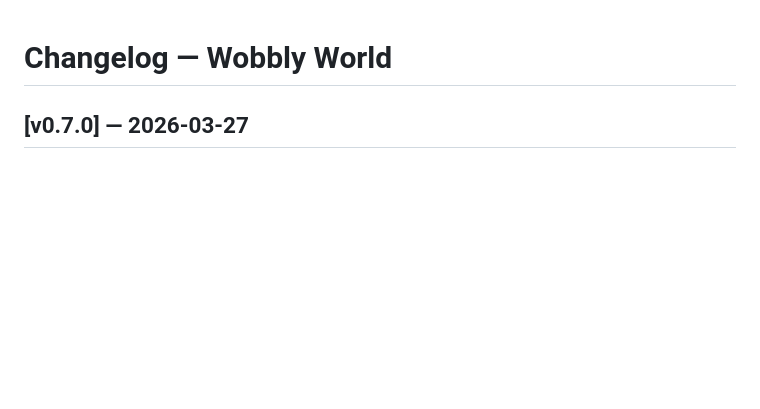
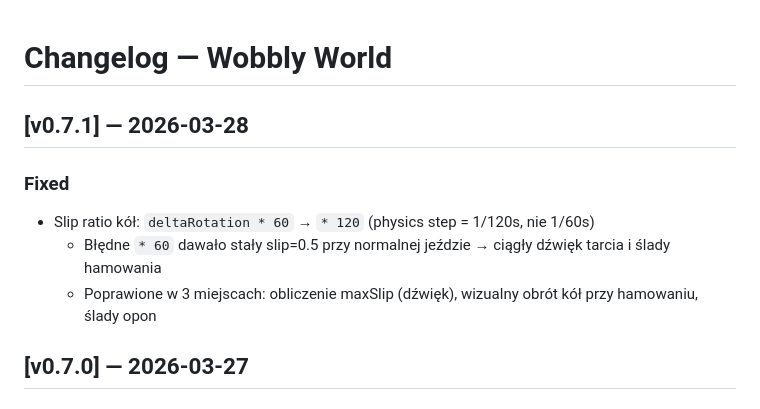
Before and after one commit to electron19/wobbly-world, a Markdown page: CHANGELOG.md, the part around the change. Rendered like a GitHub page; blank space fills up the shorter version.

Commit message:
chore: CHANGELOG v0.7.1

```diff
--- a/CHANGELOG.md
+++ b/CHANGELOG.md
@@ -1,4 +1,10 @@
 # Changelog — Wobbly World
+
+## [v0.7.1] — 2026-03-28
+### Fixed
+- Slip ratio kół: `deltaRotation * 60` → `* 120` (physics step = 1/120s, nie 1/60s)
+  - Błędne `* 60` dawało stały slip=0.5 przy normalnej jeździe → ciągły dźwięk tarcia i ślady hamowania
+  - Poprawione w 3 miejscach: obliczenie maxSlip (dźwięk), wizualny obrót kół przy hamowaniu, ślady opon
 
 ## [v0.7.0] — 2026-03-27
 ### Fixed
```
